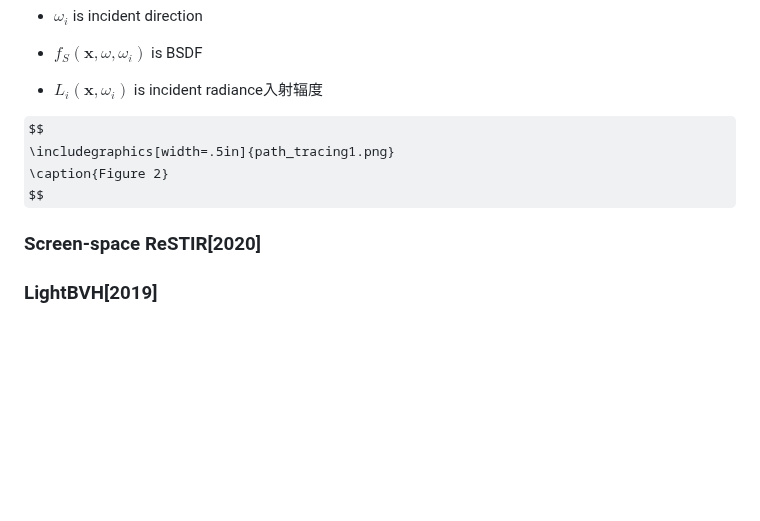
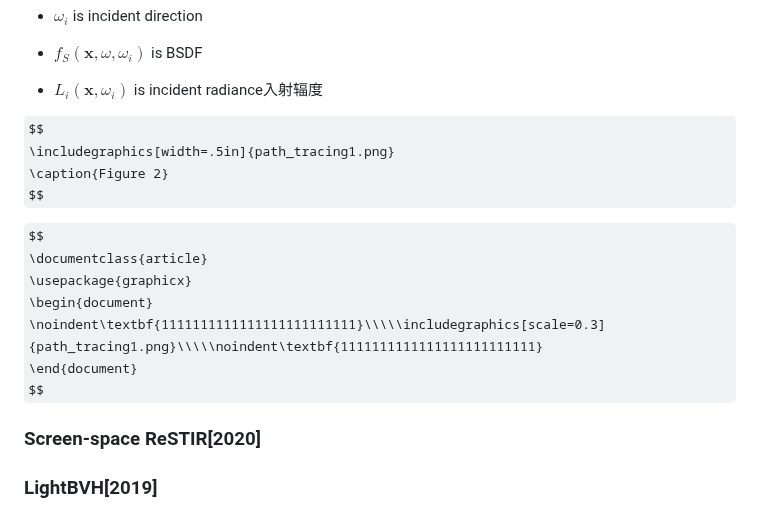
Before and after one commit to liangjin2007/LearningArea, a Markdown page: instant-ngp.md, the part around the change. GitHub-like rendering; some formulas as TeX source; blank space fills up the shorter version.

```diff
--- a/instant-ngp.md
+++ b/instant-ngp.md
@@ -58,11 +58,20 @@ $$
   - $L_{i}(\textbf{x}, \omega_{i})$ is incident radiance入射辐度
 
 
+
 $$
 \includegraphics[width=.5in]{path_tracing1.png}
 \caption{Figure 2}
 $$
 
+
+$$
+\documentclass{article}
+\usepackage{graphicx}
+\begin{document}
+\noindent\textbf{1111111111111111111111111}\\\\\includegraphics[scale=0.3]{path_tracing1.png}\\\\\noindent\textbf{1111111111111111111111111}
+\end{document}
+$$
 
 
 
```
